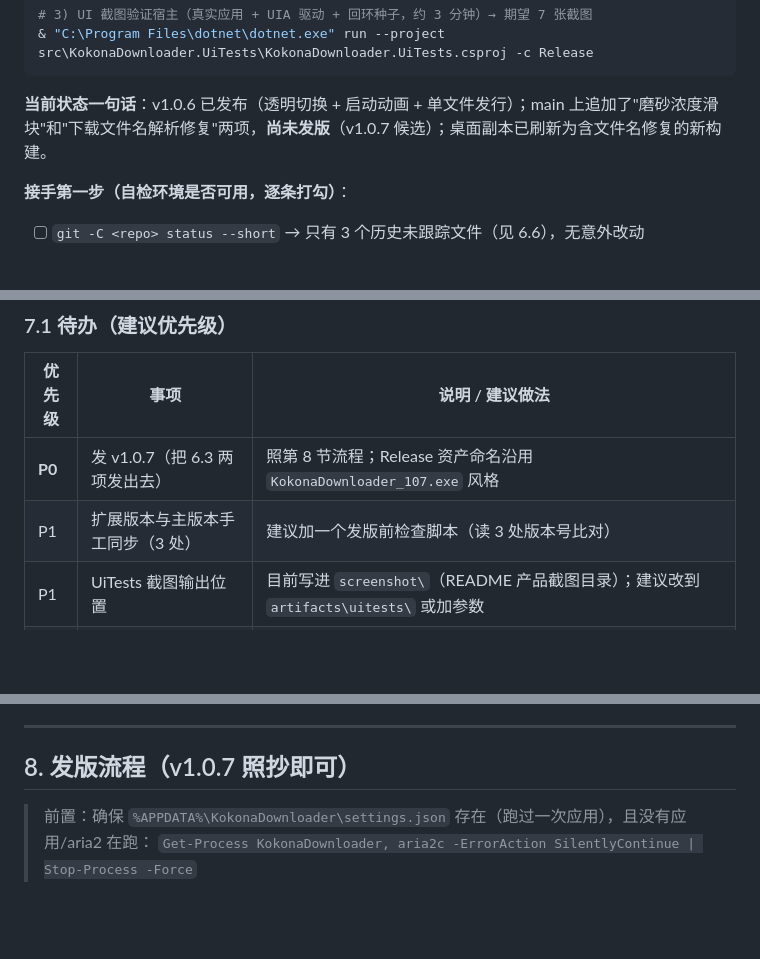
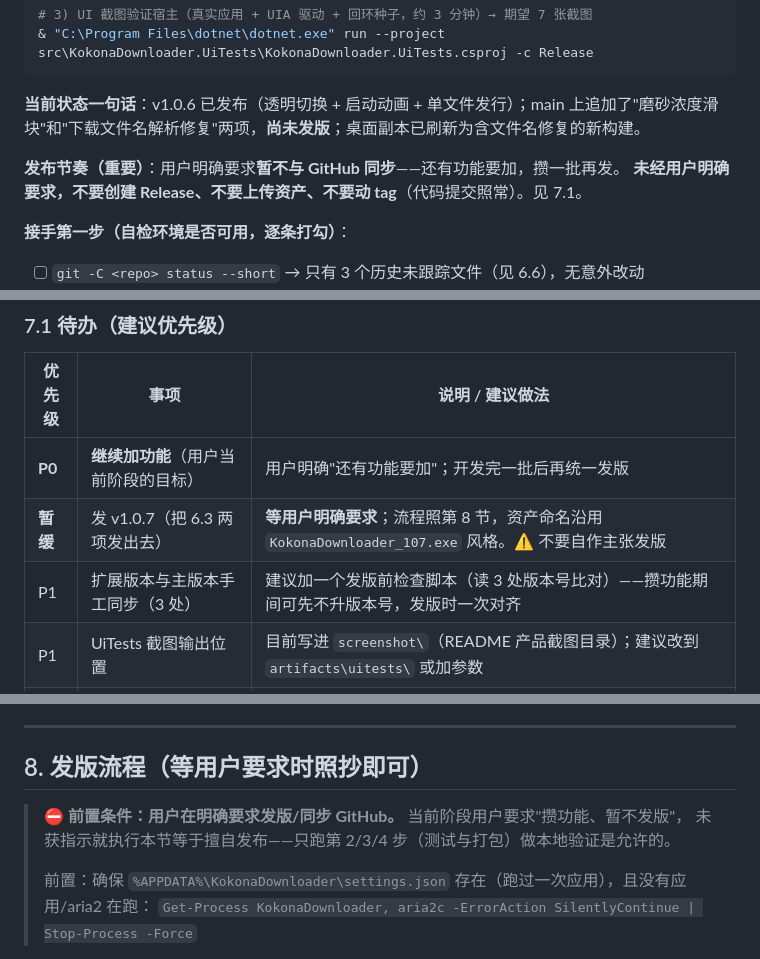
Before and after one commit to Hariteki/KokonaDownloader, a Markdown page: 项目维护手册.md, 3 parts joined by grey strips. GitHub-like rendering; blank space fills up the shorter version.

Commit message:
docs: 手册标注发布节奏——用户要求攒功能、暂不发版（禁止擅自创建 Release/资产/tag）

````diff
--- a/项目维护手册.md
+++ b/项目维护手册.md
@@ -50,7 +52,10 @@
 & "C:\Program Files\dotnet\dotnet.exe" run --project src\KokonaDownloader.UiTests\KokonaDownloader.UiTests.csproj -c Release
 ```
 
-**当前状态一句话**：v1.0.6 已发布（透明切换 + 启动动画 + 单文件发行）；main 上追加了"磨砂浓度滑块"和"下载文件名解析修复"两项，**尚未发版**（v1.0.7 候选）；桌面副本已刷新为含文件名修复的新构建。
+**当前状态一句话**：v1.0.6 已发布（透明切换 + 启动动画 + 单文件发行）；main 上追加了"磨砂浓度滑块"和"下载文件名解析修复"两项，**尚未发版**；桌面副本已刷新为含文件名修复的新构建。
+
+**发布节奏（重要）**：用户明确要求**暂不与 GitHub 同步**——还有功能要加，攒一批再发。
+**未经用户明确要求，不要创建 Release、不要上传资产、不要动 tag**（代码提交照常）。见 7.1。
 
 **接手第一步（自检环境是否可用，逐条打勾）**：
 
@@ -492,8 +501,9 @@ Invoke-RestMethod "http://127.0.0.1:16800/api/ping" -Headers @{ "X-Kokona-Secret
 
 | 优先级 | 事项 | 说明 / 建议做法 |
 | --- | --- | --- |
-| **P0** | 发 v1.0.7（把 6.3 两项发出去） | 照第 8 节流程；Release 资产命名沿用 `KokonaDownloader_107.exe` 风格 |
-| P1 | 扩展版本与主版本手工同步（3 处） | 建议加一个发版前检查脚本（读 3 处版本号比对） |
+| **P0** | **继续加功能**（用户当前阶段的目标） | 用户明确"还有功能要加"；开发完一批后再统一发版 |
+| **暂缓** | 发 v1.0.7（把 6.3 两项发出去） | **等用户明确要求**；流程照第 8 节，资产命名沿用 `KokonaDownloader_107.exe` 风格。⚠️ 不要自作主张发版 |
+| P1 | 扩展版本与主版本手工同步（3 处） | 建议加一个发版前检查脚本（读 3 处版本号比对）——攒功能期间可先不升版本号，发版时一次对齐 |
 | P1 | UiTests 截图输出位置 | 目前写进 `screenshot\`（README 产品截图目录）；建议改到 `artifacts\uitests\` 或加参数 |
 | P2 | README 主界面截图仍是 v1.0.4 时期 | 可用最新 `screenshot\ui_07_main_card_matrix_complete.png` 替换 |
 | P2 | 无代码签名 | exe 未签名，SmartScreen 会提示"未知发布者"；如需消除要买证书并签名 |
@@ -522,8 +532,11 @@ Invoke-RestMethod "http://127.0.0.1:16800/api/ping" -Headers @{ "X-Kokona-Secret
 
 ---
 
-## 8. 发版流程（v1.0.7 照抄即可）
+## 8. 发版流程（等用户要求时照抄即可）
 
+> ⛔ **前置条件：用户在明确要求发版/同步 GitHub。** 当前阶段用户要求"攒功能、暂不发版"，
+> 未获指示就执行本节等于擅自发布——只跑第 2/3/4 步（测试与打包）做本地验证是允许的。
+>
 > 前置：确保 `%APPDATA%\KokonaDownloader\settings.json` 存在（跑过一次应用），且没有应用/aria2 在跑：
 > `Get-Process KokonaDownloader, aria2c -ErrorAction SilentlyContinue | Stop-Process -Force`
 
````
Also changed, not shown: other parts of 项目维护手册.md (+6 -0 lines).
